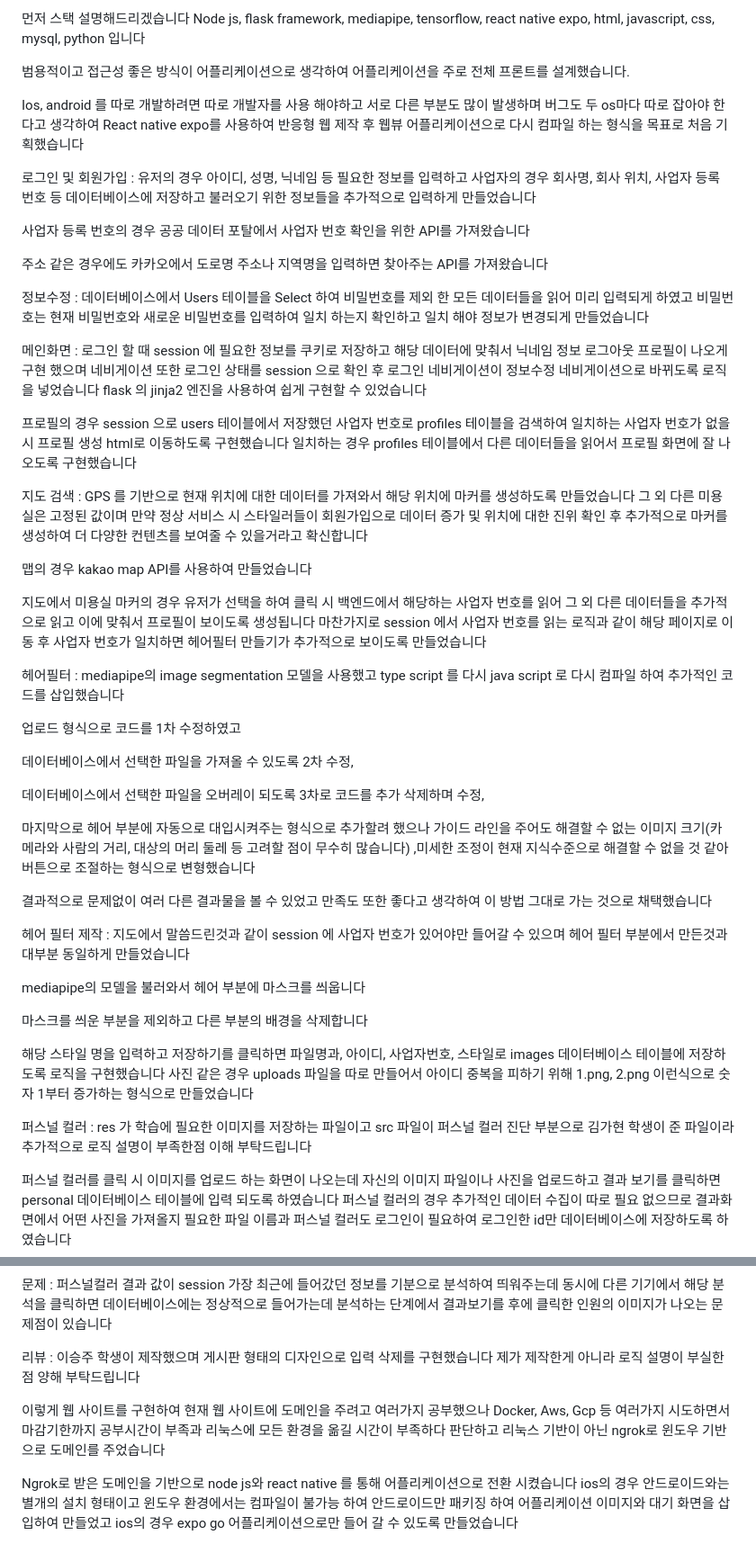
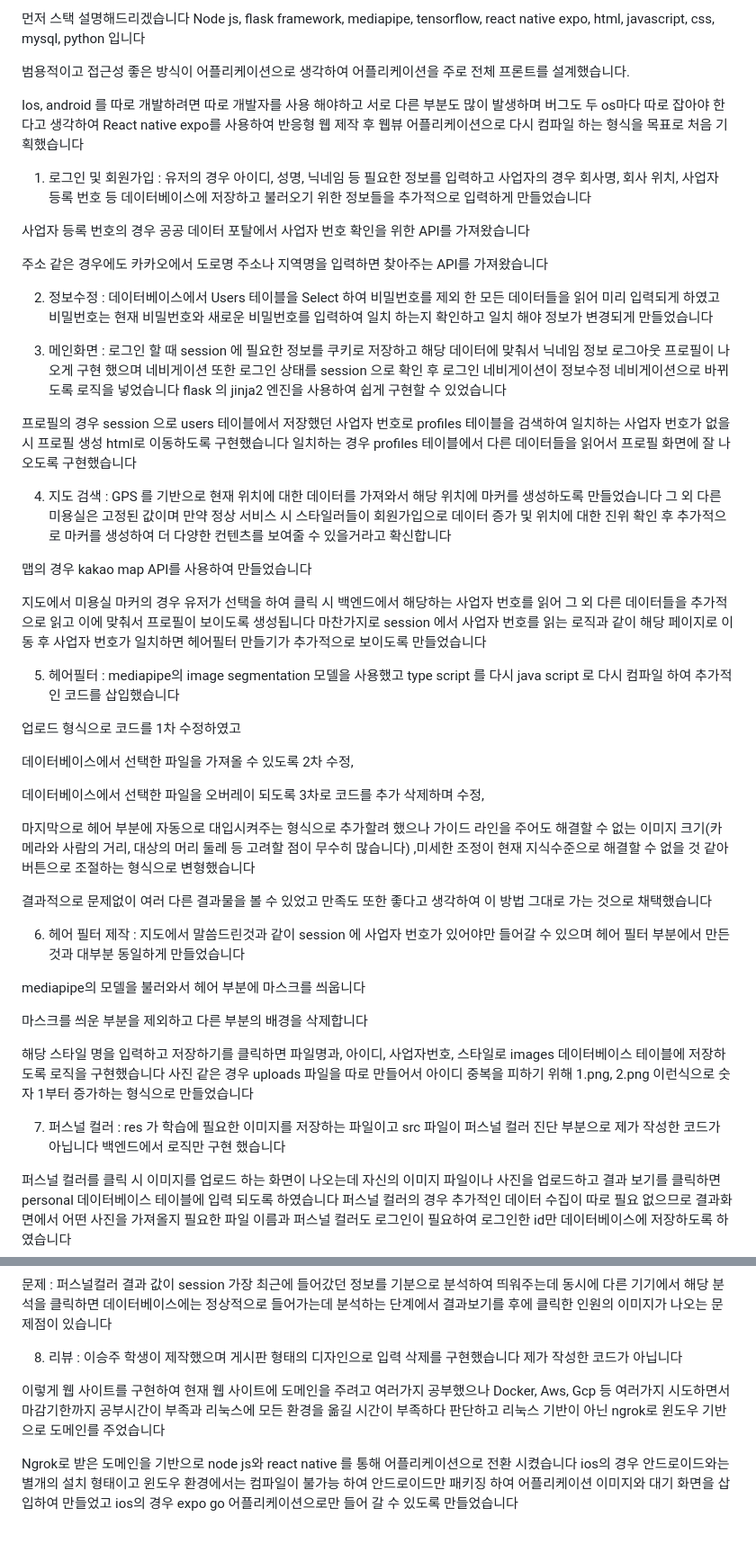
Before and after one commit to TEEPUT/hair-calculator, a Markdown page: README.md, 2 parts joined by grey strips. Shown: that part at 90% size. Rendered like a GitHub page.

```diff
--- a/README.md
+++ b/README.md
@@ -1,4 +1,4 @@
- 먼저 스택 설명해드리겠습니다
+먼저 스택 설명해드리겠습니다
 Node js, flask framework, mediapipe, tensorflow, react native expo, html, javascript, css, mysql, python 입니다
 
 범용적이고 접근성 좋은 방식이 어플리케이션으로 생각하여 어플리케이션을 주로 전체 프론트를 설계했습니다.
@@ -6,25 +6,25 @@ Node js, flask framework, mediapipe, tensorflow, react native expo, html, javasc
 Ios, android 를 따로 개발하려면 따로 개발자를 사용 해야하고 서로 다른 부분도 많이 발생하며 버그도 두 os마다 따로 잡아야 한다고 생각하여 React native expo를 사용하여 반응형 웹 제작 후 웹뷰 어플리케이션으로 다시 컴파일 하는 형식을 목표로 처음 기획했습니다
 
 
-로그인 및 회원가입 : 유저의 경우 아이디, 성명, 닉네임 등 필요한 정보를 입력하고 사업자의 경우 회사명, 회사 위치, 사업자 등록 번호 등 데이터베이스에 저장하고 불러오기 위한 정보들을 추가적으로 입력하게 만들었습니다
+1. 로그인 및 회원가입 : 유저의 경우 아이디, 성명, 닉네임 등 필요한 정보를 입력하고 사업자의 경우 회사명, 회사 위치, 사업자 등록 번호 등 데이터베이스에 저장하고 불러오기 위한 정보들을 추가적으로 입력하게 만들었습니다
 
 사업자 등록 번호의 경우 공공 데이터 포탈에서 사업자 번호 확인을 위한 API를 가져왔습니다
 
 주소 같은 경우에도 카카오에서 도로명 주소나 지역명을 입력하면 찾아주는 API를 가져왔습니다
 
-정보수정 : 데이터베이스에서 Users 테이블을 Select 하여 비밀번호를 제외 한 모든 데이터들을 읽어 미리 입력되게 하였고 비밀번호는 현재 비밀번호와 새로운 비밀번호를 입력하여 일치 하는지 확인하고 일치 해야 정보가 변경되게 만들었습니다
+2. 정보수정 : 데이터베이스에서 Users 테이블을 Select 하여 비밀번호를 제외 한 모든 데이터들을 읽어 미리 입력되게 하였고 비밀번호는 현재 비밀번호와 새로운 비밀번호를 입력하여 일치 하는지 확인하고 일치 해야 정보가 변경되게 만들었습니다
 
-메인화면 : 로그인 할 때 session 에 필요한 정보를 쿠키로 저장하고 해당 데이터에 맞춰서 닉네임 정보 로그아웃 프로필이 나오게 구현 했으며 네비게이션 또한 로그인 상태를 session 으로 확인 후 로그인 네비게이션이 정보수정 네비게이션으로 바뀌도록 로직을 넣었습니다 flask 의 jinja2 엔진을 사용하여 쉽게 구현할 수 있었습니다
+3. 메인화면 : 로그인 할 때 session 에 필요한 정보를 쿠키로 저장하고 해당 데이터에 맞춰서 닉네임 정보 로그아웃 프로필이 나오게 구현 했으며 네비게이션 또한 로그인 상태를 session 으로 확인 후 로그인 네비게이션이 정보수정 네비게이션으로 바뀌도록 로직을 넣었습니다 flask 의 jinja2 엔진을 사용하여 쉽게 구현할 수 있었습니다
 
 프로필의 경우 session 으로 users 테이블에서 저장했던 사업자 번호로 profiles 테이블을 검색하여 일치하는 사업자 번호가 없을 시 프로필 생성 html로 이동하도록 구현했습니다 일치하는 경우 profiles 테이블에서 다른 데이터들을 읽어서 프로필 화면에 잘 나오도록 구현했습니다
 
-지도 검색 : GPS 를 기반으로 현재 위치에 대한 데이터를 가져와서 해당 위치에 마커를 생성하도록 만들었습니다 그 외 다른 미용실은 고정된 값이며 만약 정상 서비스 시 스타일러들이 회원가입으로 데이터 증가 및 위치에 대한 진위 확인 후 추가적으로 마커를 생성하여 더 다양한 컨텐츠를 보여줄 수 있을거라고 확신합니다
+4. 지도 검색 : GPS 를 기반으로 현재 위치에 대한 데이터를 가져와서 해당 위치에 마커를 생성하도록 만들었습니다 그 외 다른 미용실은 고정된 값이며 만약 정상 서비스 시 스타일러들이 회원가입으로 데이터 증가 및 위치에 대한 진위 확인 후 추가적으로 마커를 생성하여 더 다양한 컨텐츠를 보여줄 수 있을거라고 확신합니다
 
 맵의 경우 kakao map API를 사용하여 만들었습니다
 
 지도에서 미용실 마커의 경우 유저가 선택을 하여 클릭 시 백엔드에서 해당하는 사업자 번호를 읽어 그 외 다른 데이터들을 추가적으로 읽고 이에 맞춰서 프로필이 보이도록 생성됩니다 마찬가지로 session 에서 사업자 번호를 읽는 로직과 같이 해당 페이지로 이동 후 사업자 번호가 일치하면 헤어필터 만들기가 추가적으로 보이도록 만들었습니다
 
-헤어필터 : mediapipe의 image segmentation 모델을 사용했고 type script 를 다시 java script 로 다시 컴파일 하여 추가적인 코드를 삽입했습니다
+5. 헤어필터 : mediapipe의 image segmentation 모델을 사용했고 type script 를 다시 java script 로 다시 컴파일 하여 추가적인 코드를 삽입했습니다
 
 업로드 형식으로 코드를 1차 수정하였고
 
@@ -36,7 +36,7 @@ Ios, android 를 따로 개발하려면 따로 개발자를 사용 해야하고
 
 결과적으로 문제없이 여러 다른 결과물을 볼 수 있었고 만족도 또한 좋다고 생각하여 이 방법 그대로 가는 것으로 채택했습니다
 
-헤어 필터 제작 : 지도에서 말씀드린것과 같이 session 에 사업자 번호가 있어야만 들어갈 수 있으며 헤어 필터 부분에서 만든것과 대부분 동일하게 만들었습니다
+6. 헤어 필터 제작 : 지도에서 말씀드린것과 같이 session 에 사업자 번호가 있어야만 들어갈 수 있으며 헤어 필터 부분에서 만든것과 대부분 동일하게 만들었습니다
 
 mediapipe의 모델을 불러와서 헤어 부분에 마스크를 씌웁니다
 
@@ -44,7 +44,7 @@ mediapipe의 모델을 불러와서 헤어 부분에 마스크를 씌웁니다
 
 해당 스타일 명을 입력하고 저장하기를 클릭하면 파일명과, 아이디, 사업자번호, 스타일로 images 데이터베이스 테이블에 저장하도록 로직을 구현했습니다 사진 같은 경우 uploads 파일을 따로 만들어서 아이디 중복을 피하기 위해 1.png, 2.png 이런식으로 숫자 1부터 증가하는 형식으로 만들었습니다
 
-퍼스널 컬러 : res 가 학습에 필요한 이미지를 저장하는 파일이고 src 파일이 퍼스널 컬러 진단 부분으로 김가현 학생이 준 파일이라 추가적으로 로직 설명이 부족한점 이해 부탁드립니다
+7. 퍼스널 컬러 : res 가 학습에 필요한 이미지를 저장하는 파일이고 src 파일이 퍼스널 컬러 진단 부분으로 제가 작성한 코드가 아닙니다 백엔드에서 로직만 구현 했습니다
 
 퍼스널 컬러를 클릭 시 이미지를 업로드 하는 화면이 나오는데 자신의 이미지 파일이나 사진을 업로드하고 결과 보기를 클릭하면 personal 데이터베이스 테이블에 입력 되도록 하였습니다 퍼스널 컬러의 경우 추가적인 데이터 수집이 따로 필요 없으므로 결과화면에서 어떤 사진을 가져올지 필요한 파일 이름과 퍼스널 컬러도 로그인이 필요하여 로그인한 id만 데이터베이스에 저장하도록 하였습니다
 
@@ -52,9 +52,10 @@ mediapipe의 모델을 불러와서 헤어 부분에 마스크를 씌웁니다
 
 문제 : 퍼스널컬러 결과 값이 session 가장 최근에 들어갔던 정보를 기분으로 분석하여 띄워주는데 동시에 다른 기기에서 해당 분석을 클릭하면 데이터베이스에는 정상적으로 들어가는데 분석하는 단계에서 결과보기를 후에 클릭한 인원의 이미지가 나오는 문제점이 있습니다
 
-리뷰 : 이승주 학생이 제작했으며 게시판 형태의 디자인으로 입력 삭제를 구현했습니다 제가 제작한게 아니라 로직 설명이 부실한점 양해 부탁드립니다
+8. 리뷰 : 이승주 학생이 제작했으며 게시판 형태의 디자인으로 입력 삭제를 구현했습니다 제가 작성한 코드가 아닙니다
 
 이렇게 웹 사이트를 구현하여 현재 웹 사이트에 도메인을 주려고 여러가지 공부했으나 Docker, Aws, Gcp 등 여러가지 시도하면서 마감기한까지 공부시간이 부족과 리눅스에 모든 환경을 옮길 시간이 부족하다 판단하고 리눅스 기반이 아닌 ngrok로 윈도우 기반으로 도메인를 주었습니다
+
 
 Ngrok로 받은 도메인을 기반으로 node js와 react native 를 통해 어플리케이션으로 전환 시켰습니다 ios의 경우 안드로이드와는 별개의 설치 형태이고 윈도우 환경에서는 컴파일이 불가능 하여 안드로이드만 패키징 하여 어플리케이션 이미지와 대기 화면을 삽입하여 만들었고 ios의 경우 expo go 어플리케이션으로만 들어 갈 수 있도록 만들었습니다
 
```
